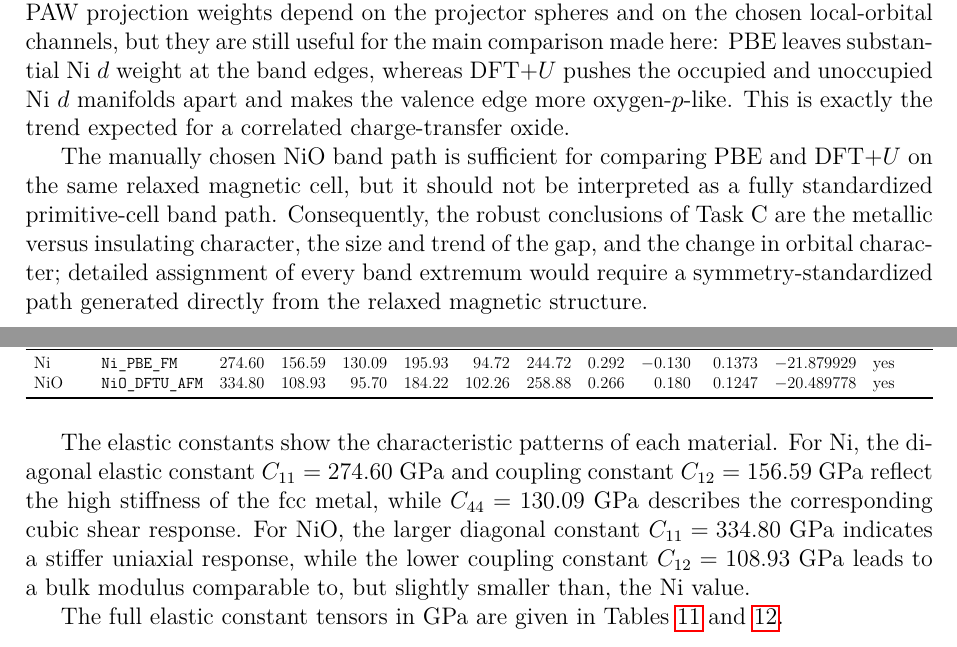
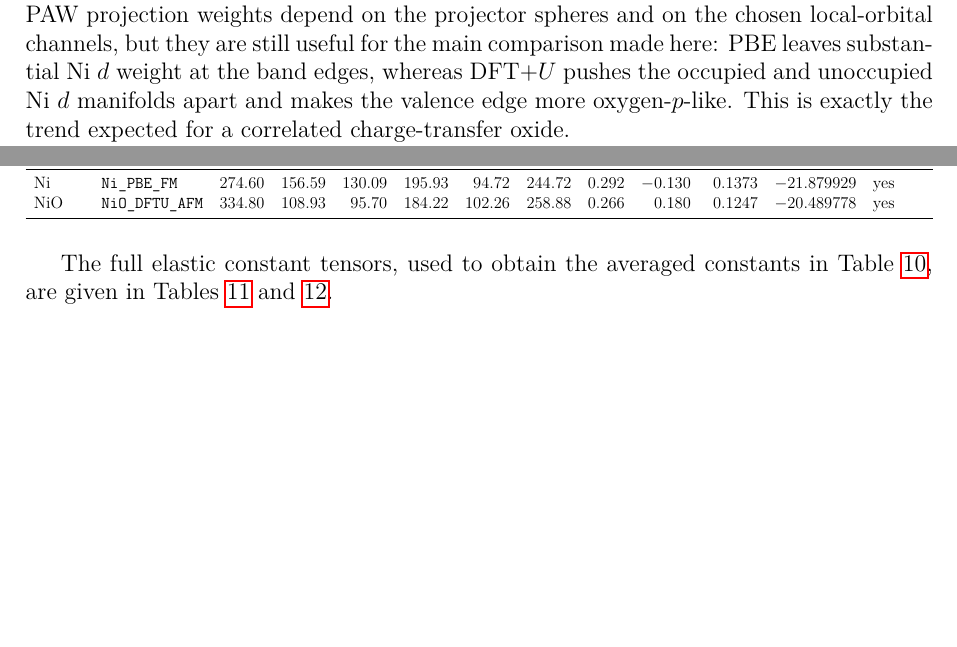
Before and after one commit to sapankowski/NANOMODELARZ, a LaTeX document (report/main.tex, which reads report/C/task_C.tex, report/E/task_E.tex): two parts of pages 14 and 25 of 29 before the commit and two parts of pages 20 and 25 of 28 after it, joined at a grey line, cut so that both start at the same text, the shorter picture padded with empty space. Compiled offline with pdfLaTeX.

Commit message:
remove redundancy

```diff
--- a/report/C/task_C.tex
+++ b/report/C/task_C.tex
@@ -248,14 +248,6 @@ edges, whereas DFT+\(U\) pushes the occupied and unoccupied Ni \(d\) manifolds
 apart and makes the valence edge more oxygen-\(p\)-like.  This is exactly the
 trend expected for a correlated charge-transfer oxide.
 
-The manually chosen NiO band path is sufficient for comparing PBE and DFT+\(U\)
-on the same relaxed magnetic cell, but it should not be interpreted as a fully
-standardized primitive-cell band path.  Consequently, the robust conclusions of
-Task C are the metallic versus insulating character, the size and trend of the
-gap, and the change in orbital character; detailed assignment of every band
-extremum would require a symmetry-standardized path generated directly from the
-relaxed magnetic structure.
-
 The total magnetic moment in the AFM-II NiO calculations is zero because the
 two Ni sublattice moments cancel, not because the Ni atoms are non-magnetic.
 This is consistent with Task B, where the local Ni moments were finite and
--- a/report/E/task_E.tex
+++ b/report/E/task_E.tex
@@ -79,16 +79,8 @@ NiO & \texttt{NiO\_DFTU\_AFM} & 334.80 & 108.93 & 95.70 & 184.22 & 102.26 &
 }
 \end{table}
 
-The elastic constants show the characteristic patterns of each material.  For
-Ni, the diagonal elastic constant \(C_{11} = 274.60~\mathrm{GPa}\) and coupling
-constant \(C_{12} = 156.59~\mathrm{GPa}\) reflect the high stiffness of the fcc
-metal, while \(C_{44} = 130.09~\mathrm{GPa}\) describes the corresponding cubic
-shear response.  For NiO, the larger diagonal constant
-\(C_{11} = 334.80~\mathrm{GPa}\) indicates a stiffer uniaxial response, while
-the lower coupling constant \(C_{12} = 108.93~\mathrm{GPa}\) leads to a bulk
-modulus comparable to, but slightly smaller than, the Ni value.
-
-The full elastic constant tensors in GPa are given in
+The full elastic constant tensors, used to obtain the averaged constants in
+Table~\ref{tab:task-e-results}, are given in
 Tables~\ref{tab:task-e-ni-tensor} and~\ref{tab:task-e-nio-tensor}.
 
 \begin{table}[h]
```
Also changed, not shown: report/A/task_A.tex (+2 -3 lines), report/B/task_B.tex (+0 -9 lines).
